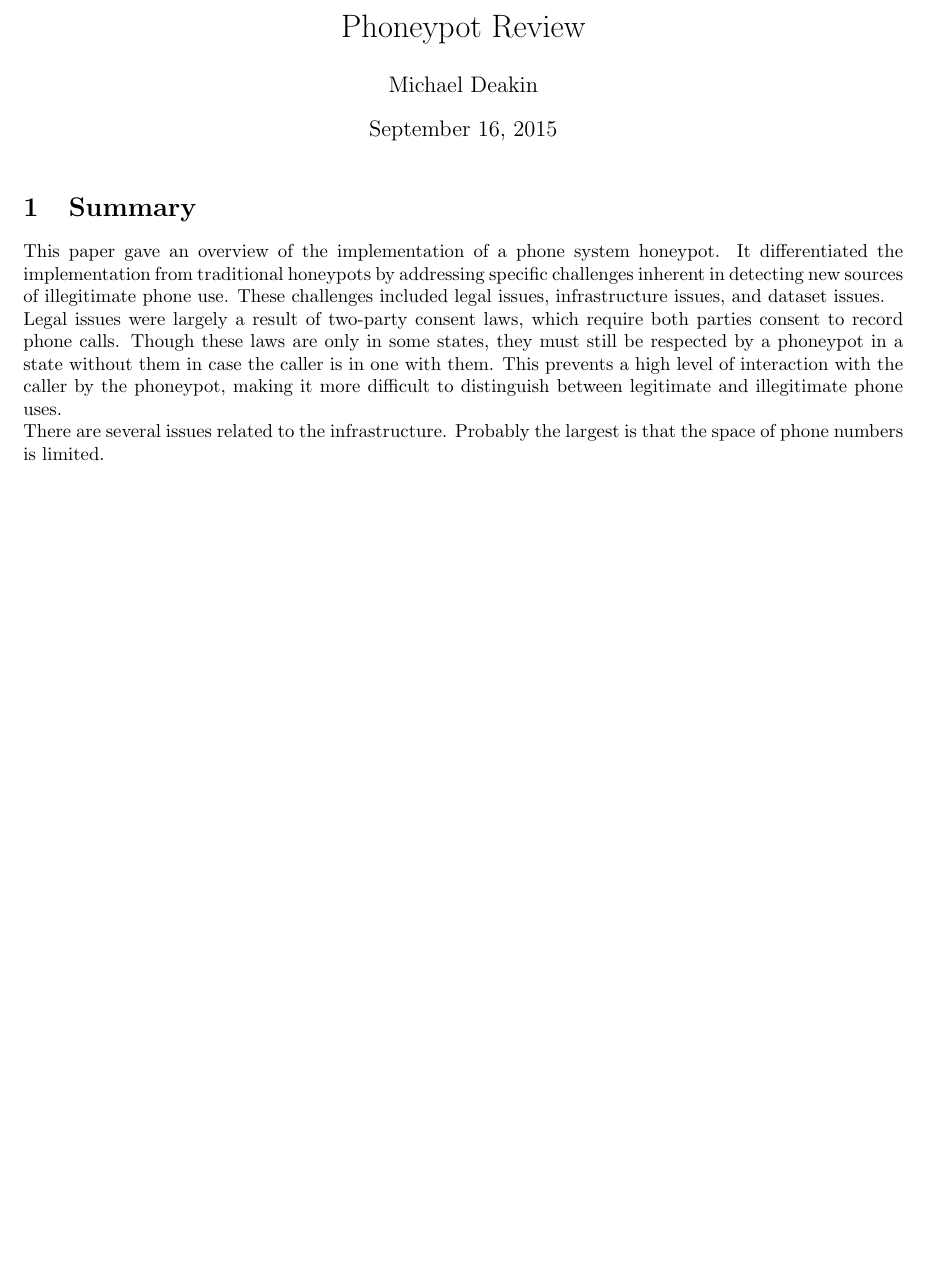
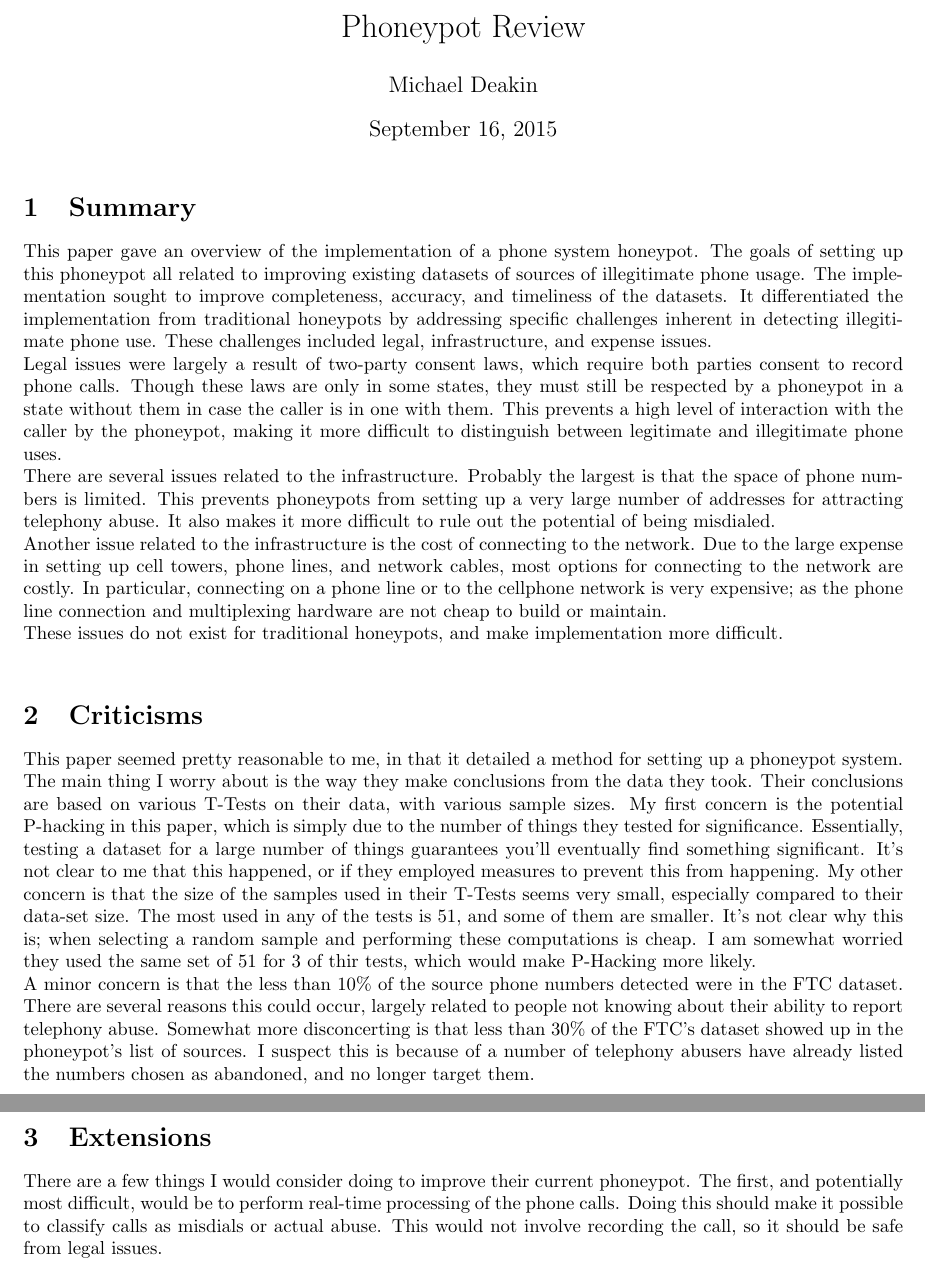
Before and after one commit to mfdeakin/SystemsSecurityReviews, a LaTeX document (week5/week5-deakin.tex): part of the page before the commit and two parts of pages 1 and 2 of 2 after it, the two joined at a grey line, cut so that both start at the same text, the shorter picture padded with empty space. Compiled offline with pdfLaTeX.

Commit message:
Submitted review 5

```diff
--- a/week5/week5-deakin.tex
+++ b/week5/week5-deakin.tex
@@ -5,16 +5,51 @@
 
 \title{Phoneypot Review}
 \author{Michael Deakin}
-
 \begin{document}
 \maketitle
 \section{Summary}
 This paper gave an overview of the implementation of a phone system honeypot.
-It differentiated the implementation from traditional honeypots by addressing specific challenges inherent in detecting new sources of illegitimate phone use.
-These challenges included legal issues, infrastructure issues, and dataset issues.\\
+The goals of setting up this phoneypot all related to improving existing datasets of sources of illegitimate phone usage.
+The implementation sought to improve completeness, accuracy, and timeliness of the datasets.
+It differentiated the implementation from traditional honeypots by addressing specific challenges inherent in detecting illegitimate phone use.
+These challenges included legal, infrastructure, and expense issues.\\
 Legal issues were largely a result of two-party consent laws, which require both parties consent to record phone calls.
 Though these laws are only in some states, they must still be respected by a phoneypot in a state without them in case the caller is in one with them.
 This prevents a high level of interaction with the caller by the phoneypot, making it more difficult to distinguish between legitimate and illegitimate phone uses.\\
 There are several issues related to the infrastructure.
 Probably the largest is that the space of phone numbers is limited.
+This prevents phoneypots from setting up a very large number of addresses for attracting telephony abuse.
+It also makes it more difficult to rule out the potential of being misdialed.\\
+Another issue related to the infrastructure is the cost of connecting to the network.
+Due to the large expense in setting up cell towers, phone lines, and network cables, most options for connecting to the network are costly.
+In particular, connecting on a phone line or to the cellphone network is very expensive;
+as the phone line connection and multiplexing hardware are not cheap to build or maintain.\\
+These issues do not exist for traditional honeypots,
+and make implementation more difficult.\\
+
+\section{Criticisms}
+This paper seemed pretty reasonable to me,
+in that it detailed a method for setting up a phoneypot system.
+The main thing I worry about is the way they make conclusions from the data they took.
+Their conclusions are based on various T-Tests on their data, with various sample sizes.
+My first concern is the potential P-hacking in this paper,
+which is simply due to the number of things they tested for significance.
+Essentially, testing a dataset for a large number of things guarantees you'll eventually find something significant.
+It's not clear to me that this happened, or if they employed measures to prevent this from happening.
+My other concern is that the size of the samples used in their T-Tests seems very small,
+especially compared to their data-set size.
+The most used in any of the tests is 51, and some of them are smaller.
+It's not clear why this is; when selecting a random sample and performing these computations is cheap.
+I am somewhat worried they used the same set of 51 for 3 of thir tests,
+which would make P-Hacking more likely.\\
+A minor concern is that the less than 10\% of the source phone numbers detected were in the FTC dataset.
+There are several reasons this could occur,
+largely related to people not knowing about their ability to report telephony abuse.
+Somewhat more disconcerting is that less than 30\% of the FTC's dataset showed up in the phoneypot's list of sources.
+I suspect this is because of a number of telephony abusers have already listed the numbers chosen as abandoned, and no longer target them.
+\section{Extensions}
+There are a few things I would consider doing to improve their current phoneypot.
+The first, and potentially most difficult, would be to perform real-time processing of the phone calls.
+Doing this should make it possible to classify calls as misdials or actual abuse.
+This would not involve recording the call, so it should be safe from legal issues.
 \end{document}
```
